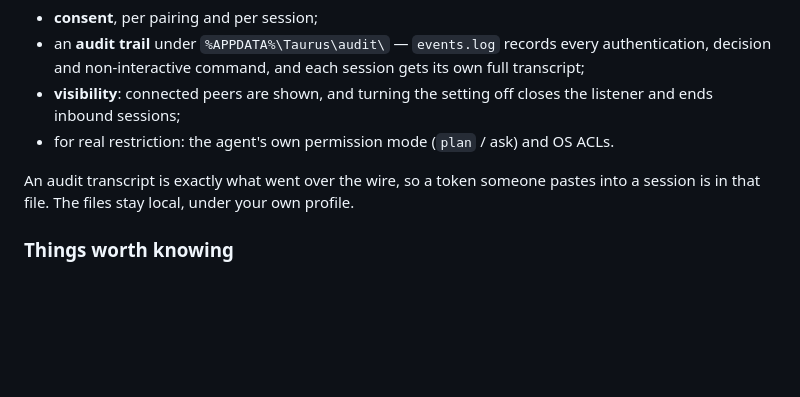
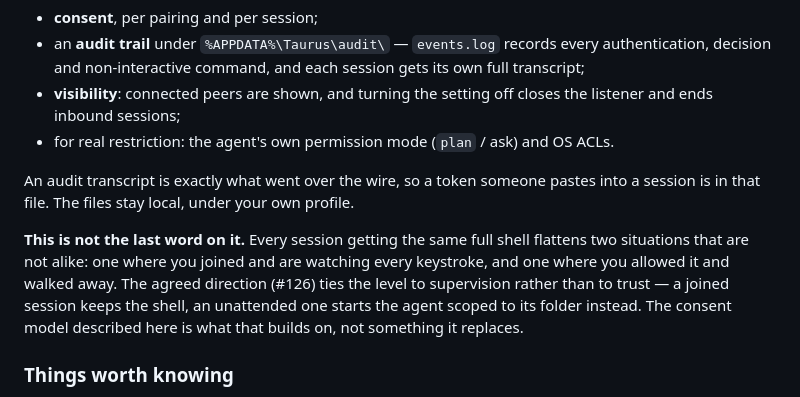
Before and after one commit to astetic-dev/taurus, a Markdown page: REMOTE-HOSTS.md, the part around the change. Drawn GitHub-style; blank space fills up the shorter version.

Commit message:
Docs: the full-shell decision is the basis, not the last word (#121, #126)
REMOTE-HOSTS.md read as if every session getting the same full shell were
settled. It is the basis, but it flattens two situations that are not alike:
joined and watched, versus allowed and walked away. Points at the agreed
direction (#126) so the doc does not contradict where this is going.

```diff
--- a/REMOTE-HOSTS.md
+++ b/REMOTE-HOSTS.md
@@ -355,6 +355,13 @@ worse than none because it reads like safety. The controls that do hold:
 An audit transcript is exactly what went over the wire, so a token someone pastes into
 a session is in that file. The files stay local, under your own profile.
 
+**This is not the last word on it.** Every session getting the same full shell flattens
+two situations that are not alike: one where you joined and are watching every keystroke,
+and one where you allowed it and walked away. The agreed direction (#126) ties the level
+to supervision rather than to trust — a joined session keeps the shell, an unattended one
+starts the agent scoped to its folder instead. The consent model described here is what
+that builds on, not something it replaces.
+
 ### Things worth knowing
 
 - **Inbound sessions are never elevated.** The embedded server does no Windows logon:
```
